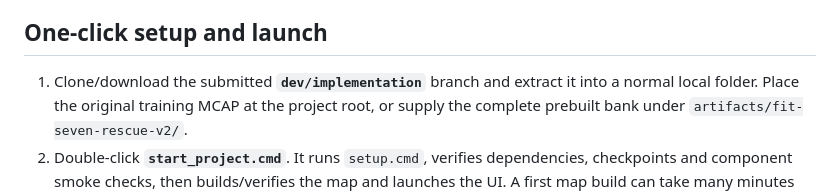
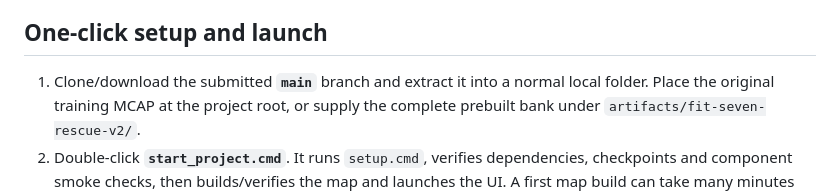
Before and after one commit to sai0499/Camera-Only-Based-Localisation, a Markdown page: README.md, the part around the change. Drawn GitHub-style.

Commit message:
Point submission instructions to the consolidated main branch

```diff
--- a/README.md
+++ b/README.md
@@ -52,7 +52,7 @@ minutes. The environment and caches remain inside this project.
 
 ## One-click setup and launch
 
-1. Clone/download the submitted **`dev/implementation`** branch and extract it into a
+1. Clone/download the submitted **`main`** branch and extract it into a
    normal local folder. Place the original training MCAP at the project root, or
    supply the complete prebuilt bank under `artifacts/fit-seven-rescue-v2/`.
 2. Double-click **`start_project.cmd`**. It runs `setup.cmd`, verifies dependencies,
```
Also changed, not shown: START_HERE.md (+2 -2 lines).
